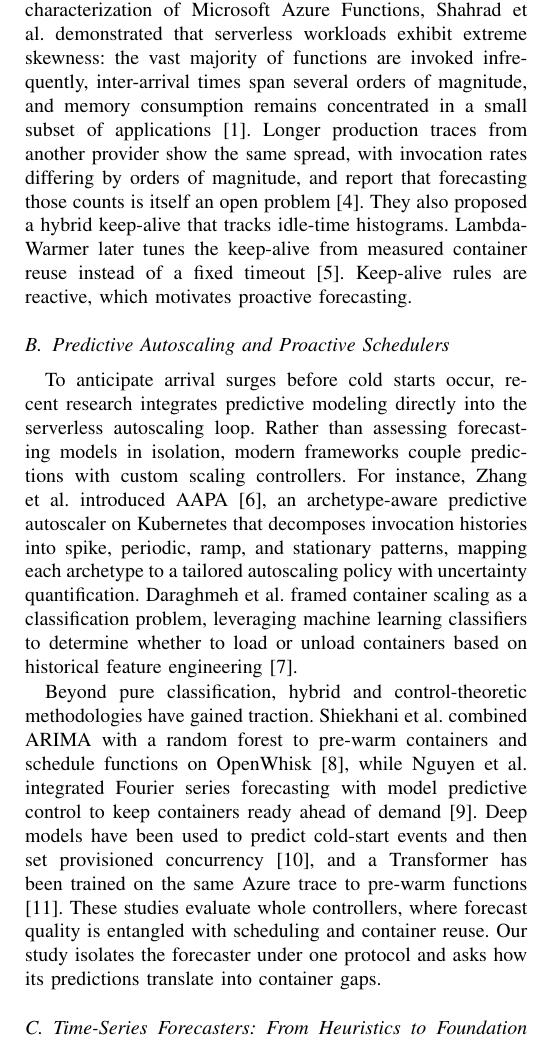
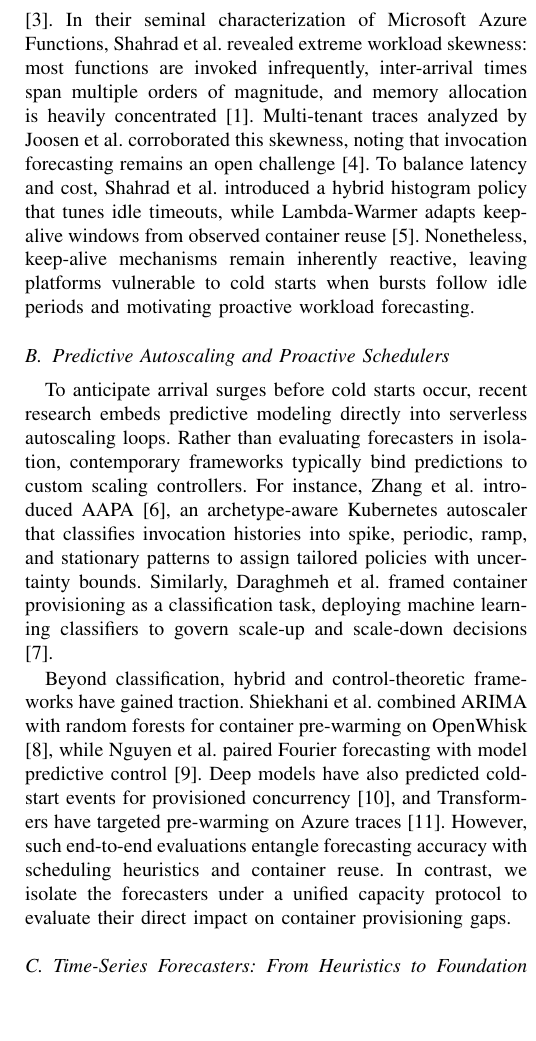
Before and after one commit to Mojtaba0jafari/serverless-invocation-forecasting, a LaTeX paper (main.tex): part of one column of page 2 of 5, cut so that both start at the same text, the shorter picture padded with empty space. Compiled offline with pdfLaTeX; a missing font is replaced by an installed copy or a similar font; a LaTeX package or settings file that is missing is left out.

Commit message:
rewrite related works

```diff
--- a/main.tex
+++ b/main.tex
@@ -94,11 +94,11 @@ Our empirical investigation reveals three central findings. First, continuous fo
 \label{sec:related}
 
 \subsection{Workload Characterization and Keep-Alive Strategies}
-A recent survey groups cold-start mitigations into caching, application changes, and learned prediction \cite{golec2025survey}. A prerequisite for any of them is the invocation pattern. In their seminal characterization of Microsoft Azure Functions, Shahrad et al.\ demonstrated that serverless workloads exhibit extreme skewness: the vast majority of functions are invoked infrequently, inter-arrival times span several orders of magnitude, and memory consumption remains concentrated in a small subset of applications \cite{shahrad2020serverless}. Longer production traces from another provider show the same spread, with invocation rates differing by orders of magnitude, and report that forecasting those counts is itself an open problem \cite{joosen2023function}. They also proposed a hybrid keep-alive that tracks idle-time histograms. Lambda-Warmer later tunes the keep-alive from measured container reuse instead of a fixed timeout \cite{singh2026lambdawarmer}. Keep-alive rules are reactive, which motivates proactive forecasting.
+Cold-start mitigations broadly encompass container caching, runtime optimizations, and predictive resource provisioning \cite{golec2025survey}. In their seminal characterization of Microsoft Azure Functions, Shahrad et al.\ revealed extreme workload skewness: most functions are invoked infrequently, inter-arrival times span multiple orders of magnitude, and memory allocation is heavily concentrated \cite{shahrad2020serverless}. Multi-tenant traces analyzed by Joosen et al.\ corroborated this skewness, noting that invocation forecasting remains an open challenge \cite{joosen2023function}. To balance latency and cost, Shahrad et al.\ introduced a hybrid histogram policy that tunes idle timeouts, while Lambda-Warmer adapts keep-alive windows from observed container reuse \cite{singh2026lambdawarmer}. Nonetheless, keep-alive mechanisms remain inherently reactive, leaving platforms vulnerable to cold starts when bursts follow idle periods and motivating proactive workload forecasting.
 
 \subsection{Predictive Autoscaling and Proactive Schedulers}
-To anticipate arrival surges before cold starts occur, recent research integrates predictive modeling directly into the serverless autoscaling loop. Rather than assessing forecasting models in isolation, modern frameworks couple predictions with custom scaling controllers. For instance, Zhang et al.\ introduced AAPA \cite{zhang2025aapa}, an archetype-aware predictive autoscaler on Kubernetes that decomposes invocation histories into spike, periodic, ramp, and stationary patterns, mapping each archetype to a tailored autoscaling policy with uncertainty quantification. Daraghmeh et al.\ framed container scaling as a classification problem, leveraging machine learning classifiers to determine whether to load or unload containers based on historical feature engineering \cite{daraghmeh2025scaling}.
+To anticipate arrival surges before cold starts occur, recent research embeds predictive modeling directly into serverless autoscaling loops. Rather than evaluating forecasters in isolation, contemporary frameworks typically bind predictions to custom scaling controllers. For instance, Zhang et al.\ introduced AAPA \cite{zhang2025aapa}, an archetype-aware Kubernetes autoscaler that classifies invocation histories into spike, periodic, ramp, and stationary patterns to assign tailored policies with uncertainty bounds. Similarly, Daraghmeh et al.\ framed container provisioning as a classification task, deploying machine learning classifiers to govern scale-up and scale-down decisions \cite{daraghmeh2025scaling}.
 
-Beyond pure classification, hybrid and control-theoretic methodologies have gained traction. Shiekhani et al.\ combined ARIMA with a random forest to pre-warm containers and schedule functions on OpenWhisk \cite{shiekhani2025hybrid}, while Nguyen et al.\ integrated Fourier series forecasting with model predictive control to keep containers ready ahead of demand \cite{nguyen2025mpc}. Deep models have been used to predict cold-start events and then set provisioned concurrency \cite{kumar2025coldstart}, and a Transformer has been trained on the same Azure trace to pre-warm functions \cite{mouen2025transformer}. These studies evaluate whole controllers, where forecast quality is entangled with scheduling and container reuse. Our study isolates the forecaster under one protocol and asks how its predictions translate into container gaps.
+Beyond classification, hybrid and control-theoretic frameworks have gained traction. Shiekhani et al.\ combined ARIMA with random forests for container pre-warming on OpenWhisk \cite{shiekhani2025hybrid}, while Nguyen et al.\ paired Fourier forecasting with model predictive control \cite{nguyen2025mpc}. Deep models have also predicted cold-start events for provisioned concurrency \cite{kumar2025coldstart}, and Transformers have targeted pre-warming on Azure traces \cite{mouen2025transformer}. However, such end-to-end evaluations entangle forecasting accuracy with scheduling heuristics and container reuse. In contrast, we isolate the forecasters under a unified capacity protocol to evaluate their direct impact on container provisioning gaps.
 
 \subsection{Time-Series Forecasters: From Heuristics to Foundation Models}
```
Also changed, not shown: main.pdf, main.tex (2 more changed lines).
